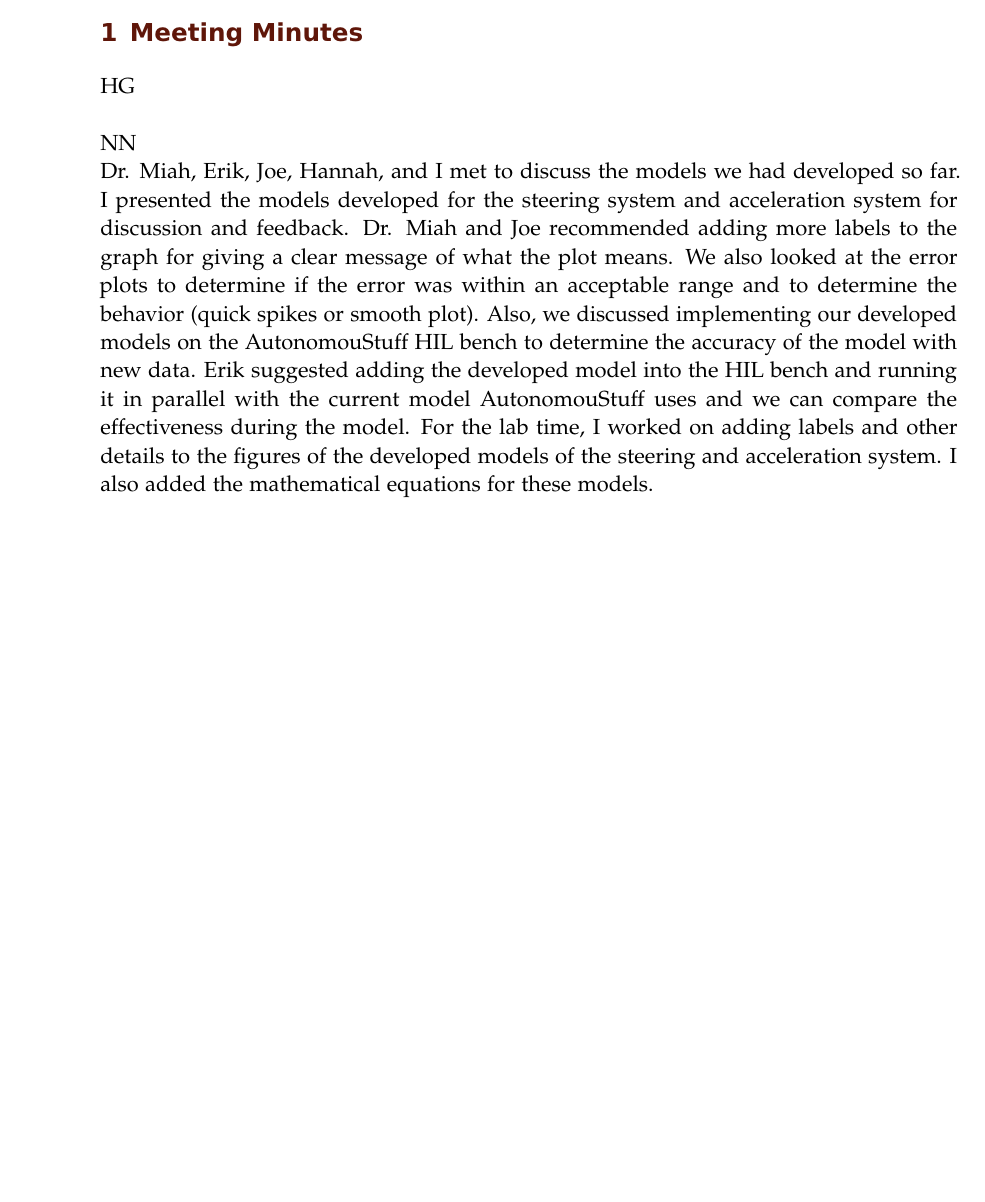
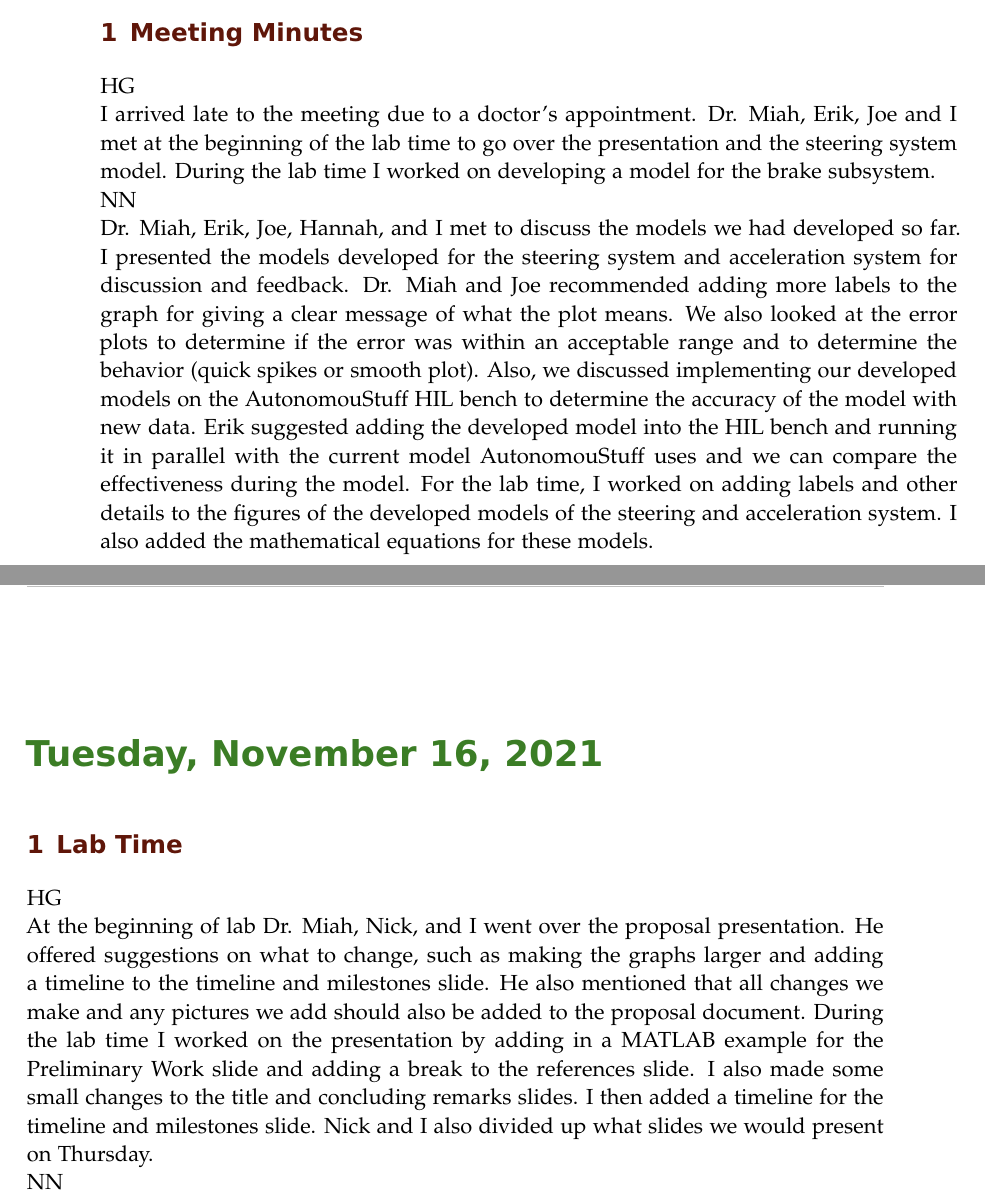
Before and after one commit to ECE-BU-Miah/seniorProj2-2021-22-Docs, a LaTeX book (labNotebook.tex): part of page 24 of 25 before the commit and two parts of pages 24 and 25 of 27 after it, the two joined at a grey line, cut so that both start at the same text, the shorter picture padded with empty space. Compiled offline with pdfLaTeX.

Commit message:
Update labNotebook.tex
I added some notes to the lab notebook and created two new entries for this week.

```diff
--- a/labNotebook.tex
+++ b/labNotebook.tex
@@ -432,7 +432,17 @@ I was unable to attend the meeting during lab time due to a conflict. I worked o
 \experiment{Meeting Minutes}
 % Place your initial below
 HG\\
+I arrived late to the meeting due to a doctor's appointment. Dr. Miah, Erik, Joe and I met at the beginning of the lab time to go over the presentation and the steering system model. During the lab time I worked on developing a model for the brake subsystem.
+
+NN\\
+Dr. Miah, Erik, Joe, Hannah, and I met to discuss the models we had developed so far. I presented the models developed for the steering system and acceleration system for discussion and feedback. Dr. Miah and Joe recommended adding more labels to the graph for giving a clear message of what the plot means. We also looked at the error plots to determine if the error was within an acceptable range and to determine the behavior (quick spikes or smooth plot). Also, we discussed implementing our developed models on the AutonomouStuff HIL bench to determine the accuracy of the model with new data. Erik suggested adding the developed model into the HIL bench and running it in parallel with the current model AutonomouStuff uses and we can compare the effectiveness during the model. For the lab time, I worked on adding labels and other details to the figures of the developed models of the steering and acceleration system. I also added the mathematical equations for these models.
+
+
+\labday{Tuesday, November 16, \currentYear}
+\experiment{Lab Time}
+% Place your initial below
+HG\\
+At the beginning of lab Dr. Miah, Nick, and I went over the proposal presentation. He offered suggestions on what to change, such as making the graphs larger and adding a timeline to the timeline and milestones slide. He also mentioned that all changes we make and any pictures we add should also be added to the proposal document. During the lab time I worked on the presentation by adding in a MATLAB example for the Preliminary Work slide and adding a break to the references slide. I also made some small changes to the title and concluding remarks slides. I then added a timeline for the timeline and milestones slide. Nick and I also divided up what slides we would present on Thursday.
 
 
 NN\\
-Dr. Miah, Erik, Joe, Hannah, and I met to discuss the models we had developed so far. I presented the models developed for the steering system and acceleration system for discussion and feedback. Dr. Miah and Joe recommended adding more labels to the graph for giving a clear message of what the plot means. We also looked at the error plots to determine if the error was within an acceptable range and to determine the behavior (quick spikes or smooth plot). Also, we discussed implementing our developed models on the AutonomouStuff HIL bench to determine the accuracy of the model with new data. Erik suggested adding the developed model into the HIL bench and running it in parallel with the current model AutonomouStuff uses and we can compare the effectiveness during the model. For the lab time, I worked on adding labels and other details to the figures of the developed models of the steering and acceleration system. I also added the mathematical equations for these models.
```
Also changed, not shown: labNotebook.tex (12 more changed lines).
